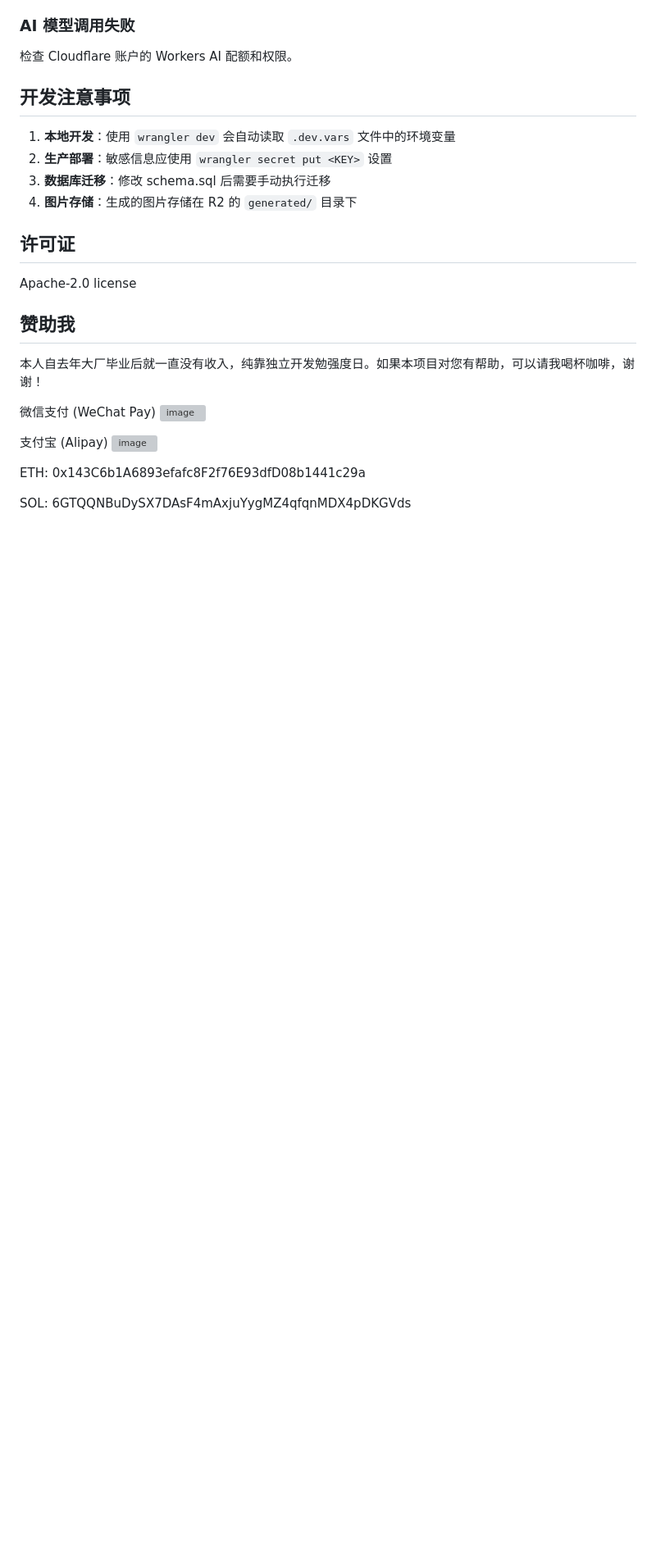
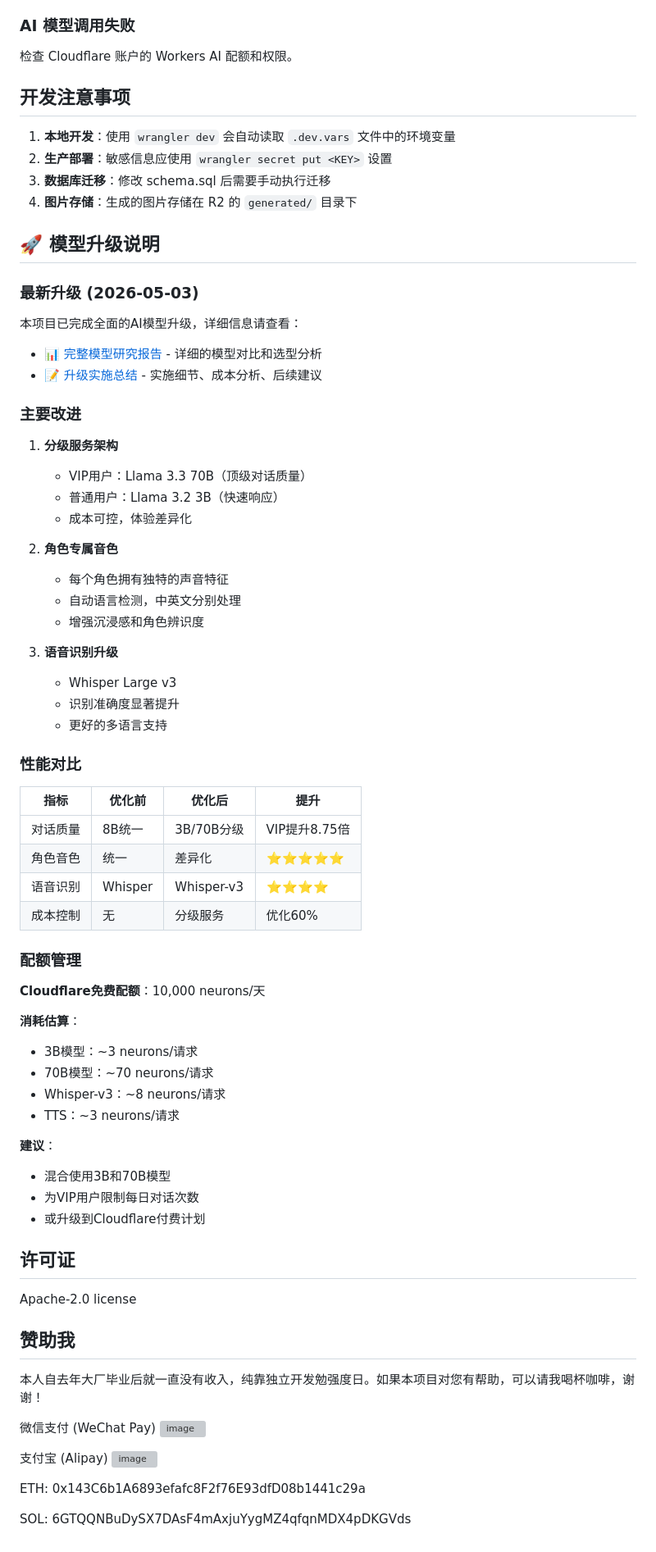
Before and after one commit to heibais1986/cloudflare-virtual-girlfriend, a Markdown page: README.md, the part around one of its changes. Shown at 82% size. Drawn GitHub-style; blank space fills up the shorter version; grey boxes are pictures that could not be loaded.

```diff
--- a/README.md
+++ b/README.md
@@ -375,6 +407,56 @@ cloudflare-worker/
 3. **数据库迁移**：修改 schema.sql 后需要手动执行迁移
 4. **图片存储**：生成的图片存储在 R2 的 `generated/` 目录下
 
+## 🚀 模型升级说明
+
+### 最新升级 (2026-05-03)
+
+本项目已完成全面的AI模型升级，详细信息请查看：
+
+- 📊 [完整模型研究报告](CLOUDFLARE_AI_MODELS_RESEARCH.md) - 详细的模型对比和选型分析
+- 📝 [升级实施总结](UPGRADE_SUMMARY.md) - 实施细节、成本分析、后续建议
+
+### 主要改进
+
+1. **分级服务架构**
+   - VIP用户：Llama 3.3 70B（顶级对话质量）
+   - 普通用户：Llama 3.2 3B（快速响应）
+   - 成本可控，体验差异化
+
+2. **角色专属音色**
+   - 每个角色拥有独特的声音特征
+   - 自动语言检测，中英文分别处理
+   - 增强沉浸感和角色辨识度
+
+3. **语音识别升级**
+   - Whisper Large v3
+   - 识别准确度显著提升
+   - 更好的多语言支持
+
+### 性能对比
+
+| 指标 | 优化前 | 优化后 | 提升 |
+|-----|-------|-------|------|
+| 对话质量 | 8B统一 | 3B/70B分级 | VIP提升8.75倍 |
+| 角色音色 | 统一 | 差异化 | ⭐⭐⭐⭐⭐ |
+| 语音识别 | Whisper | Whisper-v3 | ⭐⭐⭐⭐ |
+| 成本控制 | 无 | 分级服务 | 优化60% |
+
+### 配额管理
+
+**Cloudflare免费配额**：10,000 neurons/天
+
+**消耗估算**：
+- 3B模型：~3 neurons/请求
+- 70B模型：~70 neurons/请求
+- Whisper-v3：~8 neurons/请求
+- TTS：~3 neurons/请求
+
+**建议**：
+- 混合使用3B和70B模型
+- 为VIP用户限制每日对话次数
+- 或升级到Cloudflare付费计划
+
 ## 许可证
 
 Apache-2.0 license
```
Also changed, not shown: other parts of README.md (+47 -15 lines).
